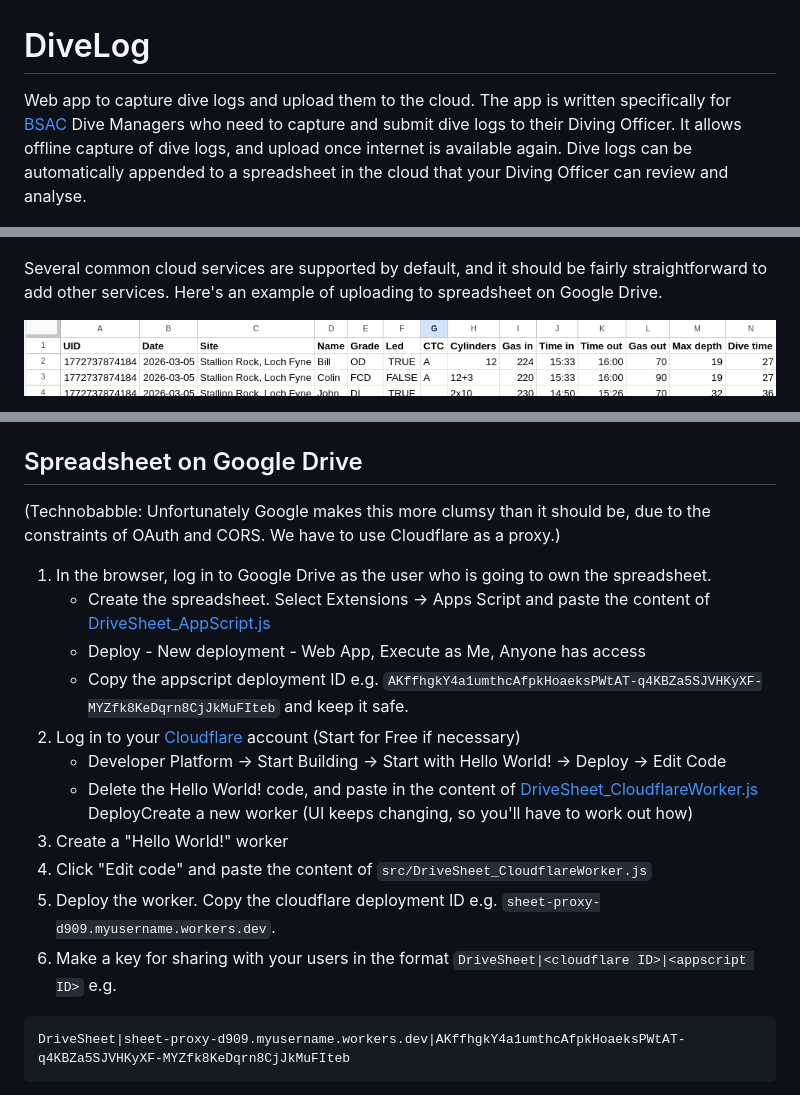
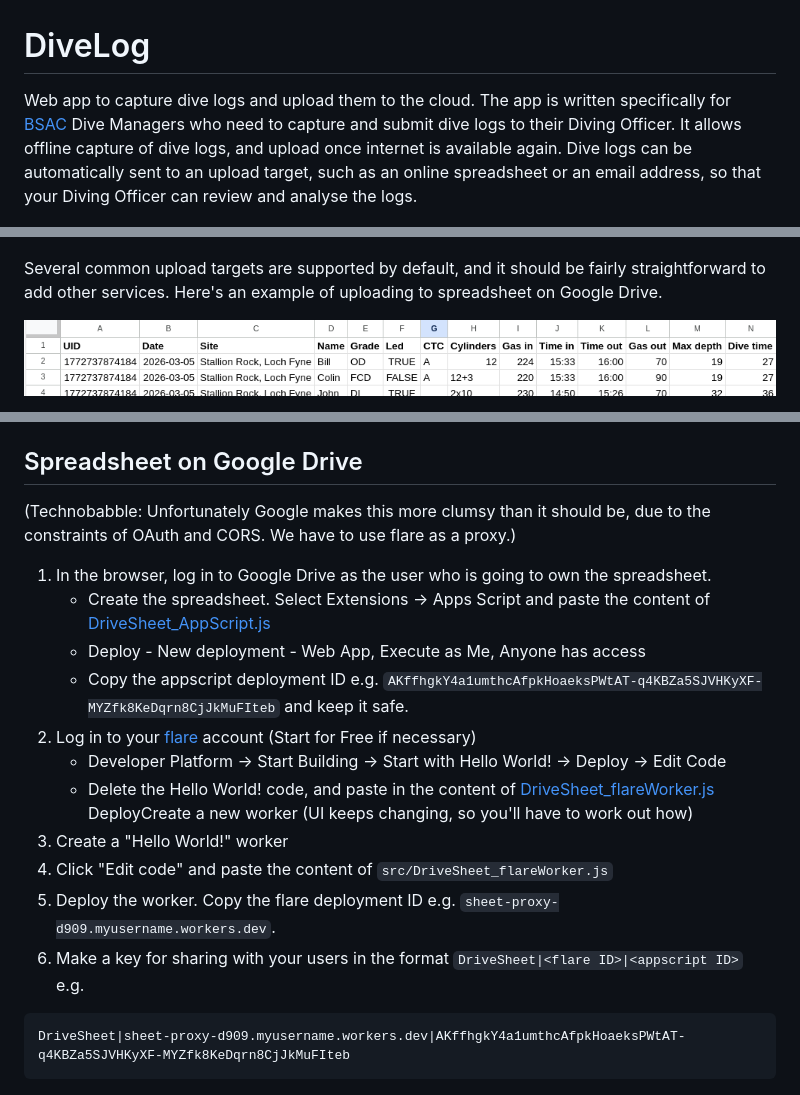
Before and after one commit to cdot/DiveLog, a Markdown page: README.md, 3 parts joined by grey strips. GitHub-like rendering.

Commit message:
Revise Cloudflare references to flare in README
Updated references to 'Cloudflare' to 'flare' and modified file names accordingly.

````diff
--- a/README.md
+++ b/README.md
@@ -1,10 +1,10 @@
 # DiveLog
 
-Web app to capture dive logs and upload them to the cloud. The app is written specifically for [BSAC](http://bsac.com) Dive Managers who need to capture and submit dive logs to their Diving Officer. It allows offline capture of dive logs, and upload once internet is available again. Dive logs can be automatically appended to a spreadsheet in the cloud that your Diving Officer can review and analyse.
+Web app to capture dive logs and upload them to the cloud. The app is written specifically for [BSAC](http://bsac.com) Dive Managers who need to capture and submit dive logs to their Diving Officer. It allows offline capture of dive logs, and upload once internet is available again. Dive logs can be automatically sent to an upload target, such as an online spreadsheet or an email address, so that your Diving Officer can review and analyse the logs.
 
 ![empty dive log](images/filled.png)
 
-Several common cloud services are supported by default, and it should be fairly straightforward to add other services. Here's an example of uploading to spreadsheet on Google Drive.
+Several common upload targets are supported by default, and it should be fairly straightforward to add other services. Here's an example of uploading to spreadsheet on Google Drive.
 
 ![google sheet](images/result.png)
 
@@ -23,20 +23,20 @@ The upload function is configured from an "upload key" that you give to users. T
 
 ## Spreadsheet on Google Drive
 
-(Technobabble: Unfortunately Google makes this more clumsy than it should be, due to the constraints of OAuth and CORS. We have to use Cloudflare as a proxy.)
+(Technobabble: Unfortunately Google makes this more clumsy than it should be, due to the constraints of OAuth and CORS. We have to use flare as a proxy.)
 
 1. In the browser, log in to Google Drive as the user who is going to own the spreadsheet.
    - Create the spreadsheet. Select Extensions -> Apps Script and paste the content of [DriveSheet_AppScript.js](src/DriveSheet_AppScript.js)
    - Deploy - New deployment - Web App, Execute as Me, Anyone has access
    - Copy the appscript deployment ID e.g. `AKffhgkY4a1umthcAfpkHoaeksPWtAT-q4KBZa5SJVHKyXF-MYZfk8KeDqrn8CjJkMuFIteb` and keep it safe.
-4. Log in to your [Cloudflare](https://cloudflare.com) account (Start for Free if necessary)
+4. Log in to your [flare](https://flare.com) account (Start for Free if necessary)
    - Developer Platform -> Start Building -> Start with Hello World! -> Deploy -> Edit Code
-   - Delete the Hello World! code, and paste in the content of [DriveSheet_CloudflareWorker.js](src/DriveSheet_CloudflareWorker.js)
+   - Delete the Hello World! code, and paste in the content of [DriveSheet_flareWorker.js](src/DriveSheet_flareWorker.js)
 DeployCreate a new worker (UI keeps changing, so you'll have to work out how)
 6. Create a "Hello World!" worker
-7. Click "Edit code" and paste the content of `src/DriveSheet_CloudflareWorker.js`
-8. Deploy the worker. Copy the cloudflare deployment ID  e.g. `sheet-proxy-d909.myusername.workers.dev`.
-9. Make a key for sharing with your users in the format `DriveSheet|<cloudflare ID>|<appscript ID>` e.g.
+7. Click "Edit code" and paste the content of `src/DriveSheet_flareWorker.js`
+8. Deploy the worker. Copy the flare deployment ID  e.g. `sheet-proxy-d909.myusername.workers.dev`.
+9. Make a key for sharing with your users in the format `DriveSheet|<flare ID>|<appscript ID>` e.g.
 ```
 DriveSheet|sheet-proxy-d909.myusername.workers.dev|AKffhgkY4a1umthcAfpkHoaeksPWtAT-q4KBZa5SJVHKyXF-MYZfk8KeDqrn8CjJkMuFIteb
 ```
````
Also changed, not shown: other parts of README.md (+1 -1 lines).
